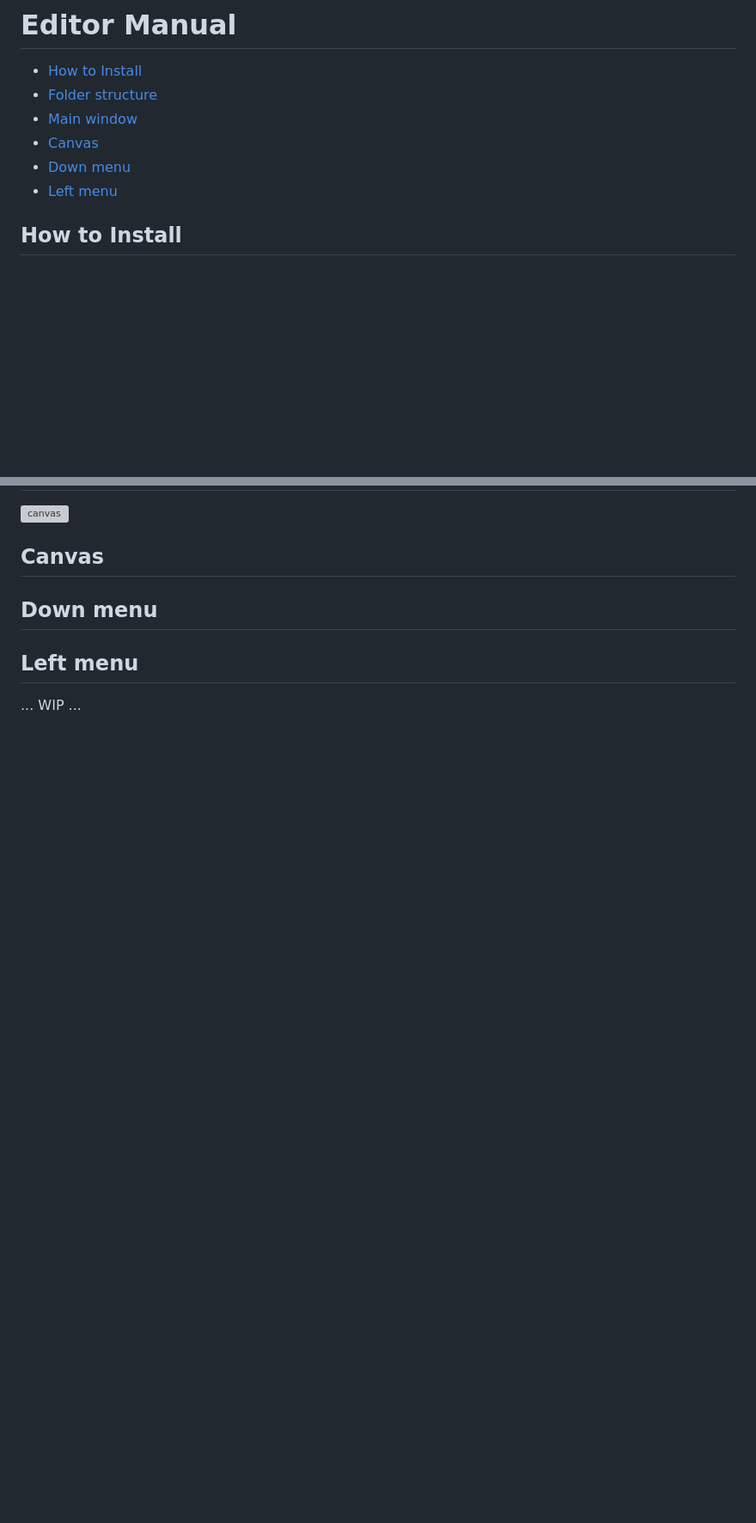
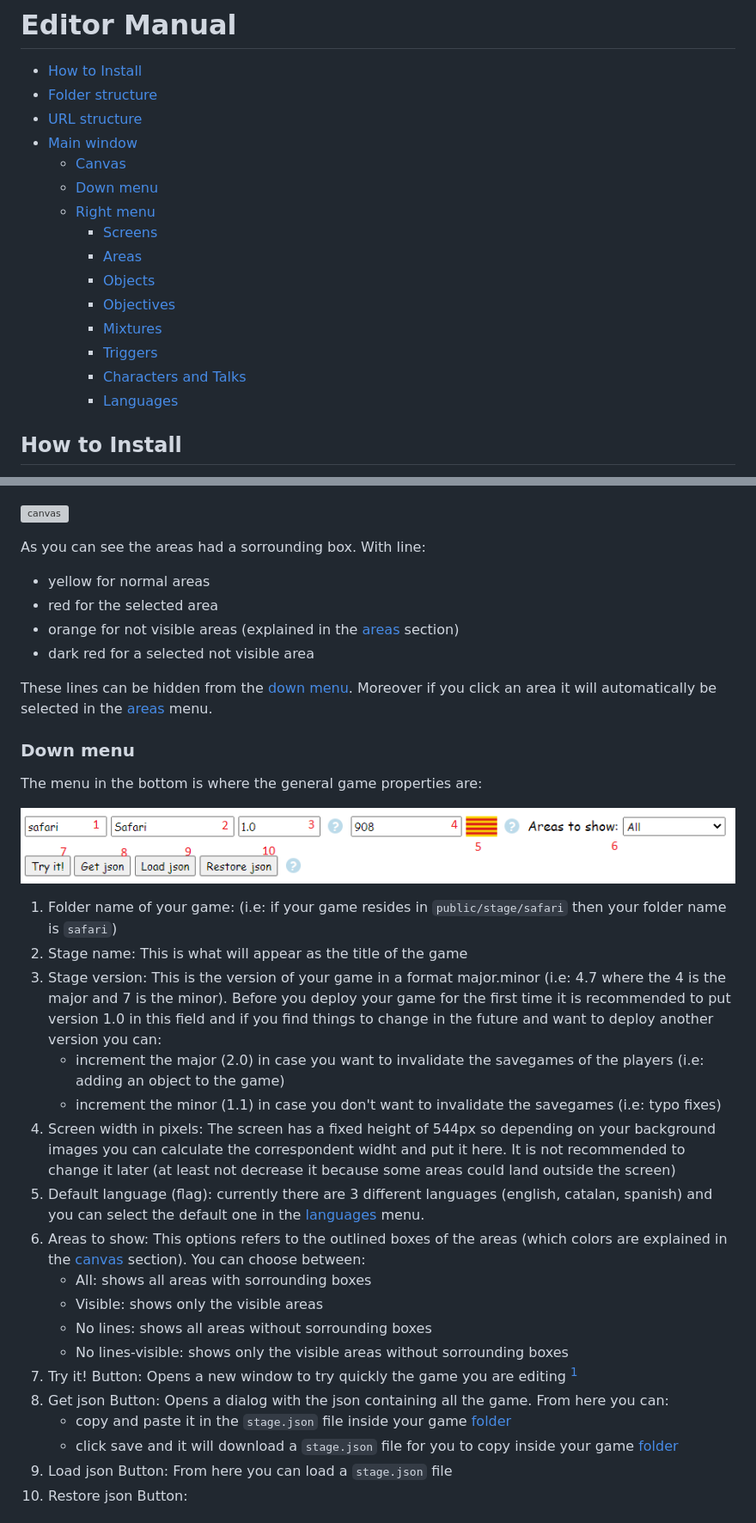
Before and after one commit to smurfie/point-and-click, a Markdown page: docs/manual.md, 2 parts joined by grey strips. Shown: that part at 86% size. GitHub-like rendering; pictures changed too: docs/img/down-menu.png (added); blank space fills up the shorter version; grey boxes are pictures that could not be loaded.

Commit message:
chore: try footnotes

```diff
--- a/docs/manual.md
+++ b/docs/manual.md
@@ -1,10 +1,19 @@
 # Editor Manual
 - [How to Install](#how-to-install)
 - [Folder structure](#folder-structure)
+- [URL structure](#url-structure)
 - [Main window](#main-window)
-- [Canvas](canvas)
-- [Down menu](down-menu)
-- [Left menu](left-menu)
+  - [Canvas](#canvas)
+  - [Down menu](#down-menu)
+  - [Right menu](#right-menu)
+    - [Screens](#screens)
+    - [Areas](#areas)
+    - [Objects](#objects)
+    - [Objectives](#objectives)
+    - [Mixtures](#mixtures)
+    - [Triggers](#triggers)
+    - [Characters and Talks](#characters-and-talks)
+    - [Languages](#languages)
 
 ## How to Install
 To install the engine in your local computer you only need to have [nodeJS](https://nodejs.org/en/) installed on your computer. Download the project in a Zip file or clone the repo and run:
@@ -37,6 +64,34 @@ The `img` folder contains the images for each element of the game.
 ![canvas](./img/canvas.png)
 
-## Canvas
-## Down menu
-## Left menu
-... WIP ...
+As you can see the areas had a sorrounding box. With line:
+- yellow for normal areas
+- red for the selected area
+- orange for not visible areas (explained in the [areas](#areas) section)
+- dark red for a selected not visible area
+
+These lines can be hidden from the [down menu](#down-menu). Moreover if you click an area it will automatically be selected in the [areas](#areas) menu.
+
+### Down menu
+The menu in the bottom is where the general game properties are:
+
+![down-menu](./img/down-menu.png)
+
+1. Folder name of your game: (i.e: if your game resides in `public/stage/safari` then your folder name is `safari`)
+2. Stage name: This is what will appear as the title of the game
+3. Stage version: This is the version of your game in a format major.minor (i.e: 4.7 where the 4 is the major and 7 is the minor). Before you deploy your game for the first time it is recommended to put version 1.0 in this field and if you find things to change in the future and want to deploy another version you can:
+    - increment the major (2.0) in case you want to invalidate the savegames of the players (i.e: adding an object to the game)
+    - increment the minor (1.1) in case you don't want to invalidate the savegames (i.e: typo fixes)
+4. Screen width in pixels: The screen has a fixed height of 544px so depending on your background images you can calculate the correspondent widht and put it here. It is not recommended to change it later (at least not decrease it because some areas could land outside the screen)
+5. Default language (flag): currently there are 3 different languages (english, catalan, spanish) and you can select the default one in the [languages](languages) menu.
+6. Areas to show: This options refers to the outlined boxes of the areas (which colors are explained in the [canvas](#canvas) section). You can choose between:
+    - All: shows all areas with sorrounding boxes
+    - Visible: shows only the visible areas
+    - No lines: shows all areas without sorrounding boxes
+    - No lines-visible: shows only the visible areas without sorrounding boxes
+7. Try it! Button: Opens a new window to try quickly the game you are editing [^1]
+8. Get json Button: Opens a dialog with the json containing all the game. From here you can:
+    - copy and paste it in the `stage.json` file inside your game [folder](#folder-structure)
+    - click save and it will download a `stage.json` file for you to copy inside your game [folder](#folder-structure)
+9. Load json Button: From here you can load a `stage.json` file
+10. Restore json Button:
+
```
Also changed, not shown: other parts of docs/manual.md (+30 -1 lines), 2 other files.
